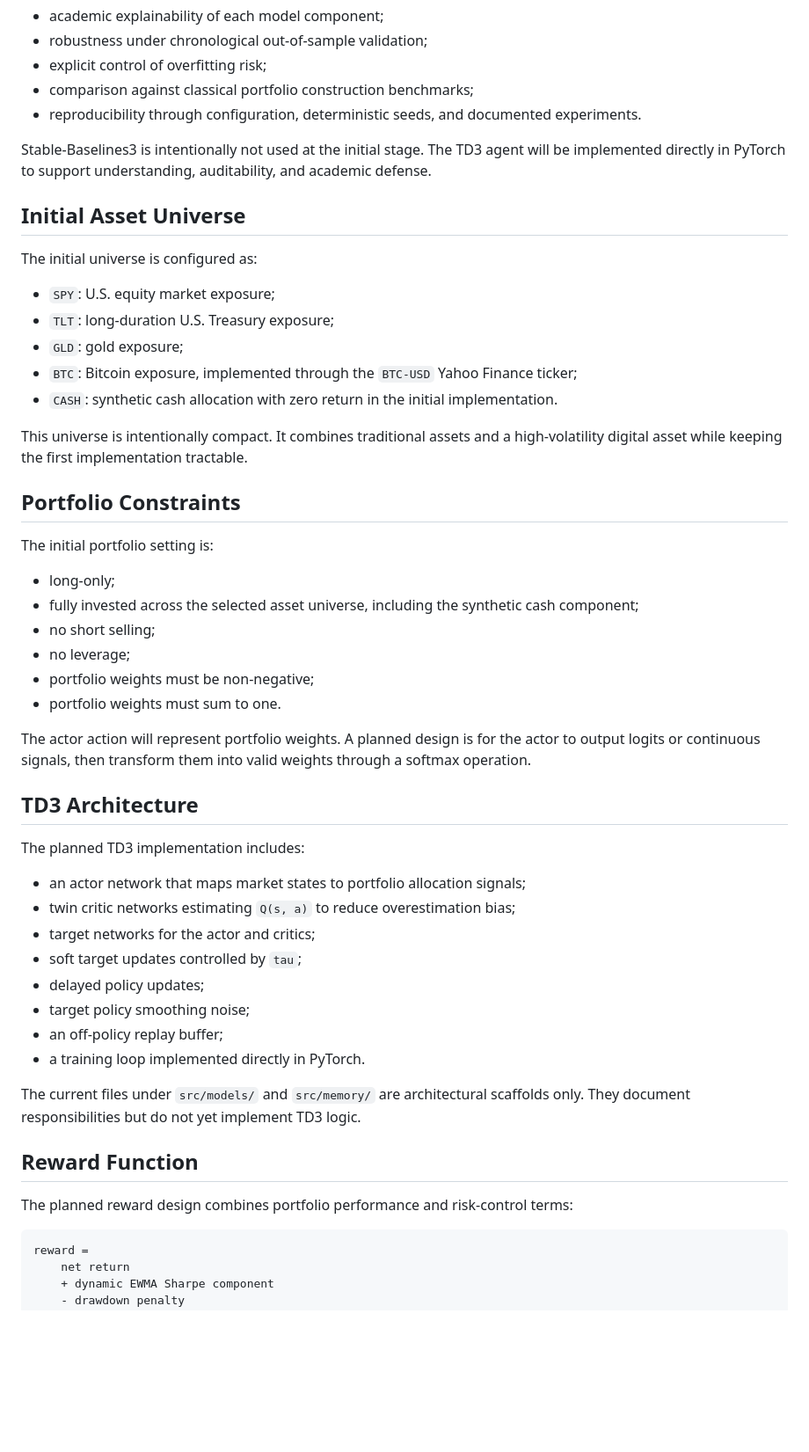
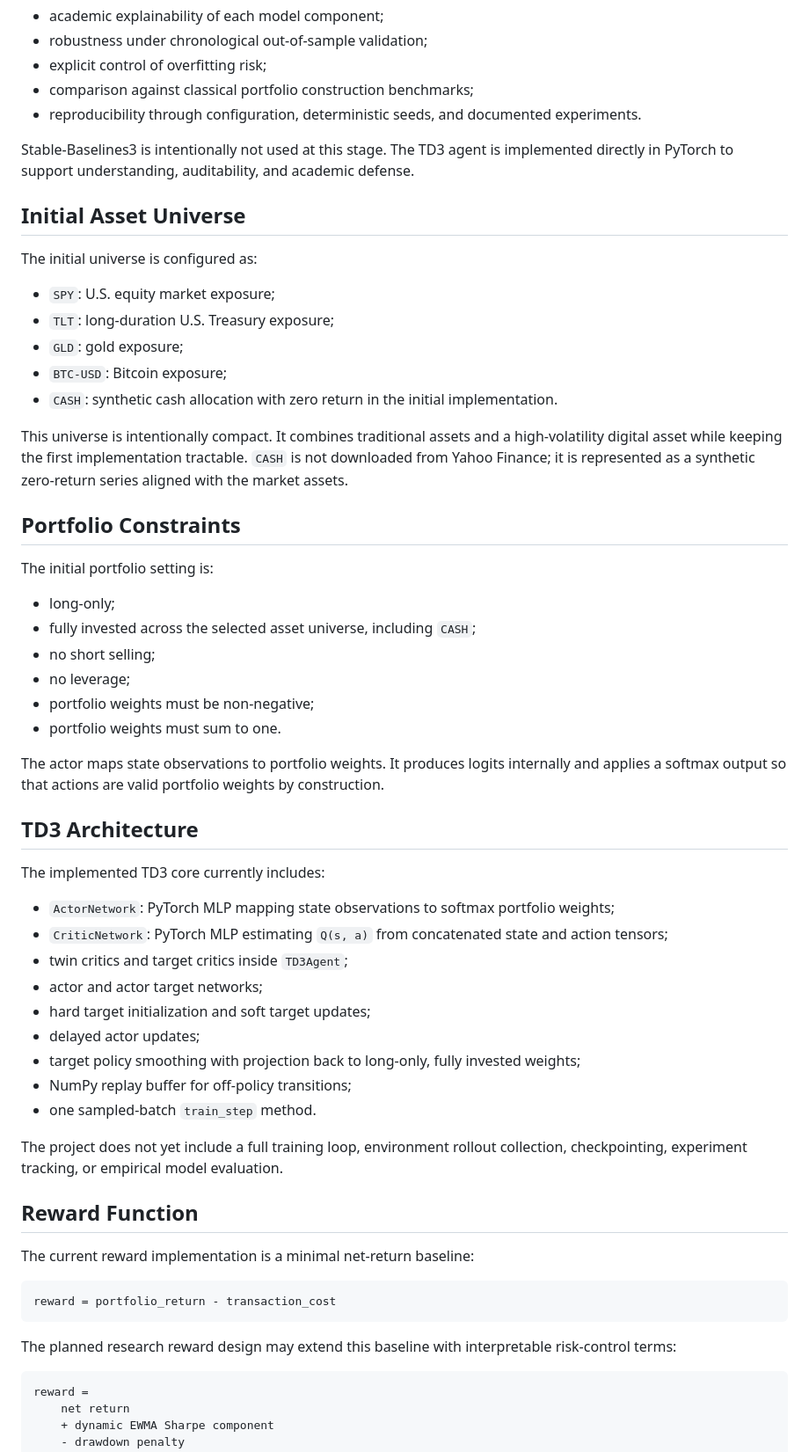
Before and after one commit to luiguiHerrera/portfolio_drl_td3, a Markdown page: README.md, the part around one of its changes. Shown at 88% size. Drawn GitHub-style; blank space fills up the shorter version.

````diff
--- a/README.md
+++ b/README.md
@@ -27,9 +29,9 @@ The implementation is intended for a Master's thesis context, with emphasis on:
 - reproducibility through configuration, deterministic seeds, and documented
   experiments.
 
-Stable-Baselines3 is intentionally not used at the initial stage. The TD3 agent
-will be implemented directly in PyTorch to support understanding, auditability,
-and academic defense.
+Stable-Baselines3 is intentionally not used at this stage. The TD3 agent is
+implemented directly in PyTorch to support understanding, auditability, and
+academic defense.
 
 ## Initial Asset Universe
 
@@ -38,48 +40,60 @@ The initial universe is configured as:
 - `SPY`: U.S. equity market exposure;
 - `TLT`: long-duration U.S. Treasury exposure;
 - `GLD`: gold exposure;
-- `BTC`: Bitcoin exposure, implemented through the `BTC-USD` Yahoo Finance ticker;
-- `CASH`: synthetic cash allocation with zero return in the initial implementation.
-
+- `BTC-USD`: Bitcoin exposure;
+- `CASH`: synthetic cash allocation with zero return in the initial
+  implementation.
 
 This universe is intentionally compact. It combines traditional assets and a
 high-volatility digital asset while keeping the first implementation tractable.
+`CASH` is not downloaded from Yahoo Finance; it is represented as a synthetic
+zero-return series aligned with the market assets.
 
 ## Portfolio Constraints
 
 The initial portfolio setting is:
 
 - long-only;
-- fully invested across the selected asset universe, including the synthetic cash component;
+- fully invested across the selected asset universe, including `CASH`;
 - no short selling;
 - no leverage;
 - portfolio weights must be non-negative;
 - portfolio weights must sum to one.
 
-The actor action will represent portfolio weights. A planned design is for the
-actor to output logits or continuous signals, then transform them into valid
-weights through a softmax operation.
+The actor maps state observations to portfolio weights. It produces logits
+internally and applies a softmax output so that actions are valid portfolio
+weights by construction.
 
 ## TD3 Architecture
 
-The planned TD3 implementation includes:
+The implemented TD3 core currently includes:
 
-- an actor network that maps market states to portfolio allocation signals;
-- twin critic networks estimating `Q(s, a)` to reduce overestimation bias;
-- target networks for the actor and critics;
-- soft target updates controlled by `tau`;
-- delayed policy updates;
-- target policy smoothing noise;
-- an off-policy replay buffer;
-- a training loop implemented directly in PyTorch.
+- `ActorNetwork`: PyTorch MLP mapping state observations to softmax portfolio
+  weights;
+- `CriticNetwork`: PyTorch MLP estimating `Q(s, a)` from concatenated state and
+  action tensors;
+- twin critics and target critics inside `TD3Agent`;
+- actor and actor target networks;
+- hard target initialization and soft target updates;
+- delayed actor updates;
+- target policy smoothing with projection back to long-only, fully invested
+  weights;
+- NumPy replay buffer for off-policy transitions;
+- one sampled-batch `train_step` method.
 
-The current files under `src/models/` and `src/memory/` are architectural
-scaffolds only. They document responsibilities but do not yet implement TD3
-logic.
+The project does not yet include a full training loop, environment rollout
+collection, checkpointing, experiment tracking, or empirical model evaluation.
 
 ## Reward Function
 
-The planned reward design combines portfolio performance and risk-control terms:
+The current reward implementation is a minimal net-return baseline:
+
+```text
+reward = portfolio_return - transaction_cost
+```
+
+The planned research reward design may extend this baseline with interpretable
+risk-control terms:
 
 ```text
 reward =
````
Also changed, not shown: other parts of README.md (+104 -52 lines).
